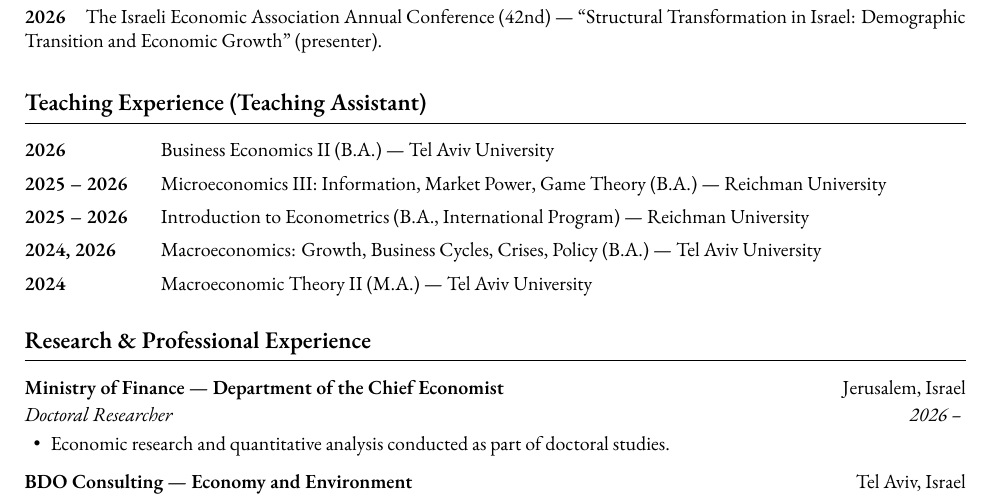
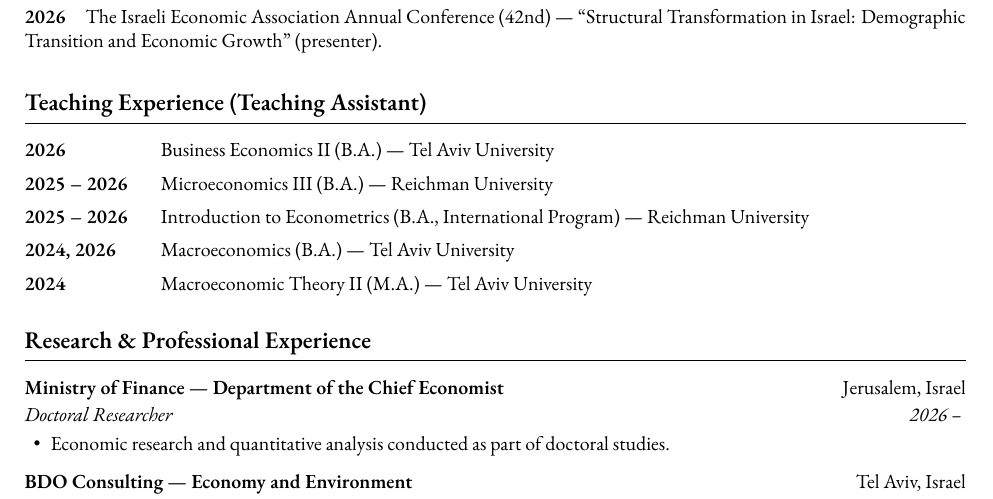
Before and after one commit to roykisluk/Resume, a LaTeX CV (Roy_Kisluk_Resume.tex): part of page 1 of 2, cut so that both start at the same text. Compiled offline with XeLaTeX; a missing font is replaced by an installed copy or a similar font.

Commit message:
CV: shorter Micro III and Macro course names
Co-Authored-By: Claude Opus 5.5 <noreply@anthropic.com>
Claude-Session: https://claude.ai/code/session_01GvDwFMEtB2sfjEfJVvFAYk

```diff
--- a/Roy_Kisluk_Resume.tex
+++ b/Roy_Kisluk_Resume.tex
@@ -72,9 +72,9 @@
 % -------------------- TEACHING --------------------
 \section{Teaching Experience (Teaching Assistant)}
 \teachentry{2026}{Business Economics II (B.A.) --- Tel Aviv University}
-\teachentry{2025 -- 2026}{Microeconomics III: Information, Market Power, Game Theory (B.A.) --- Reichman University}
+\teachentry{2025 -- 2026}{Microeconomics III (B.A.) --- Reichman University}
 \teachentry{2025 -- 2026}{Introduction to Econometrics (B.A., International Program) --- Reichman University}
-\teachentry{2024, 2026}{Macroeconomics: Growth, Business Cycles, Crises, Policy (B.A.) --- Tel Aviv University}
+\teachentry{2024, 2026}{Macroeconomics (B.A.) --- Tel Aviv University}
 \teachentry{2024}{Macroeconomic Theory II (M.A.) --- Tel Aviv University}
 
 % -------------------- RESEARCH & PROFESSIONAL EXPERIENCE --------------------
```
Also changed, not shown: Roy_Kisluk_Resume.pdf, 1 other file.
